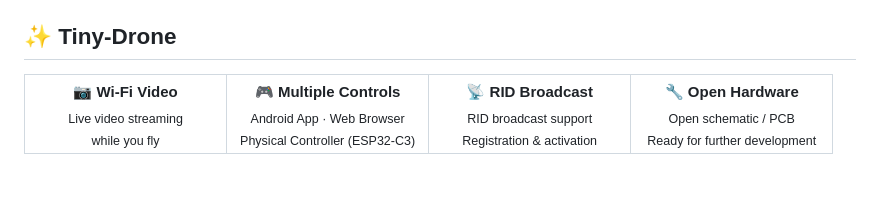
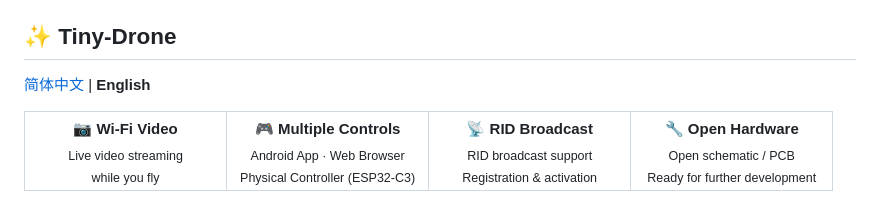
Before and after one commit to jonny-lekaiwu/Tiny-Drone, a Markdown page: README_EN.md, the part around one of its changes. Rendered like a GitHub page; blank space fills up the shorter version.

```diff
--- a/README_EN.md
+++ b/README_EN.md
@@ -12,5 +1,7 @@
 
 ## ✨ Tiny-Drone
+
+[简体中文](README.md) | **English**
 
 <table>
 <tr>
```
Also changed, not shown: other parts of README_EN.md (+0 -11 lines), README.md (+2 -11 lines).
